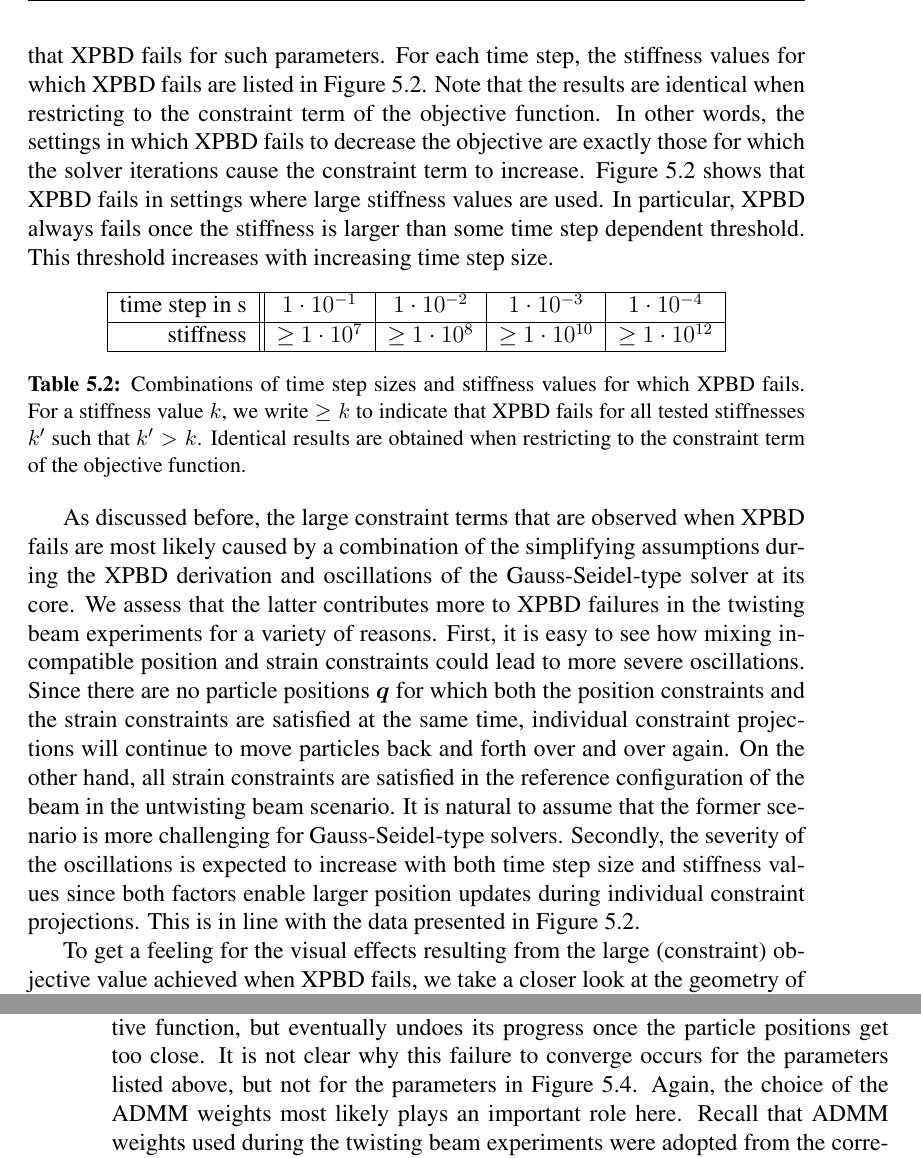
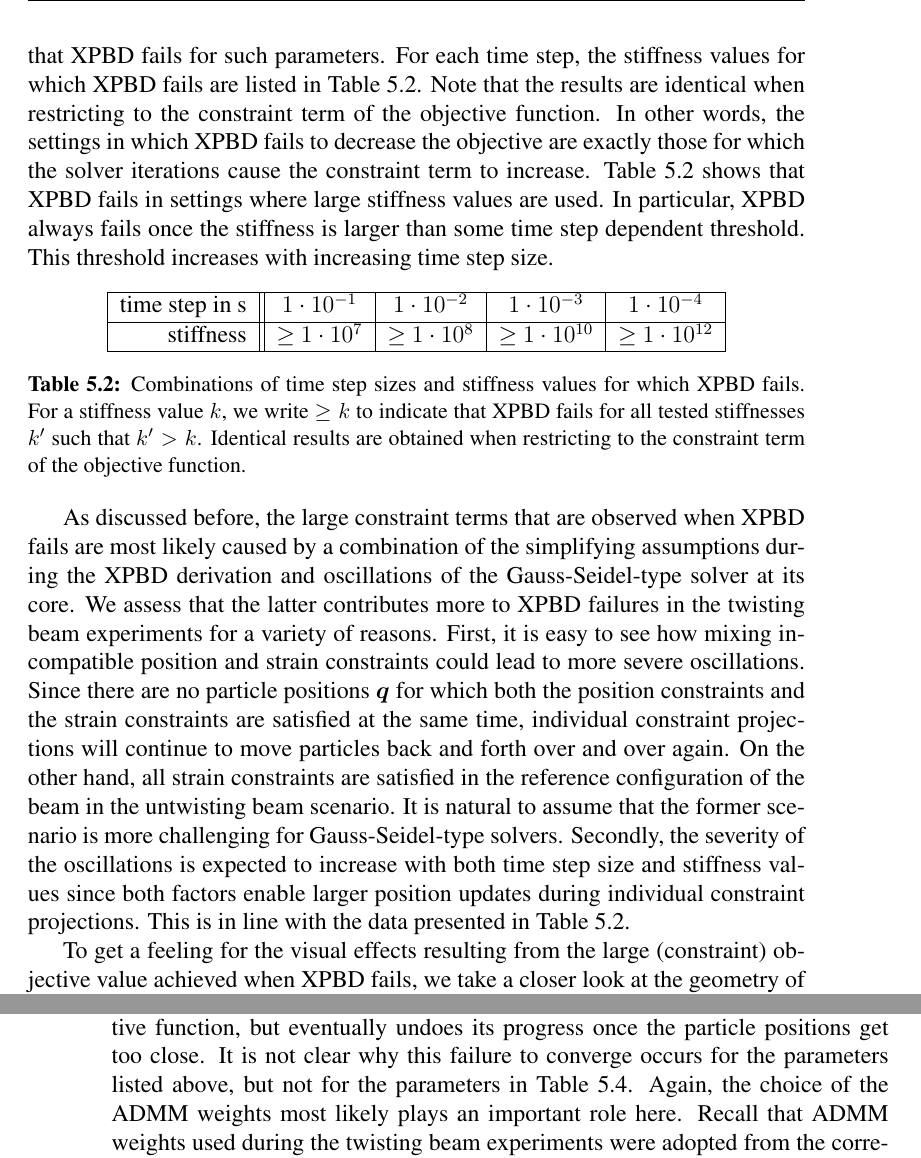
Before and after one commit to dzenaut/thesis, a LaTeX thesis (thesis.tex, which reads evaluation.tex): two parts of pages 95 and 102 of 110, joined at a grey line, cut so that both start at the same text. Compiled offline with pdfLaTeX.

Commit message:
checkpoint

```diff
--- a/evaluation.tex
+++ b/evaluation.tex
@@ -593,9 +593,9 @@ the objective value compared to the initial objective value during the first 100
 and stiffness value. As indicated by the data in  Figure \ref{fig:strain-beam-twist-typical-objectives}, this is not always the case for the twisting beam experiments.
 For various combinations of time step sizes and stiffness values, the positions computed by XPBD after 1000 iterations yield a higher objective function
 value than the initial objective value. We say that XPBD fails for such parameters. For each time step, the stiffness values for which XPBD fails are listed in
-Figure \ref{fig:strain-beam-twist-xpbd-failures}. Note that the results are identical when restricting to the constraint term of the objective function.
+Table \ref{tbl:strain-beam-twist-xpbd-failures}. Note that the results are identical when restricting to the constraint term of the objective function.
 In other words, the settings in which XPBD fails to decrease the objective are exactly those for which the solver iterations cause the constraint
-term to increase. Figure \ref{fig:strain-beam-twist-xpbd-failures} shows that XPBD fails in settings where large stiffness
+term to increase. Table \ref{tbl:strain-beam-twist-xpbd-failures} shows that XPBD fails in settings where large stiffness
 values are used. In particular, XPBD always fails once the stiffness is larger than some time step dependent threshold. This threshold
 increases with increasing time step size.
 
@@ -612,7 +612,7 @@ increases with increasing time step size.
         XPBD fails for all tested stiffnesses $k^\prime$ such that $k^\prime > k$. Identical results are obtained when restricting to the constraint
         term of the objective function.
     }
-\label{fig:strain-beam-twist-xpbd-failures}
+\label{tbl:strain-beam-twist-xpbd-failures}
 \end{table}
 
 As discussed before, the large constraint terms that are observed when XPBD fails are most likely caused by a combination of the simplifying
@@ -623,7 +623,7 @@ strain constraints are satisfied at the same time, individual constraint project
 On the other hand, all strain constraints are satisfied in the reference configuration of the beam in the untwisting beam scenario. It is natural to
 assume that the former scenario is more challenging for Gauss-Seidel-type solvers. Secondly, the severity of the oscillations is expected to increase with both
 time step size and stiffness values since both factors enable larger position updates during individual constraint projections. This is in line with the
-data presented in Figure \ref{fig:strain-beam-twist-xpbd-failures}.
+data presented in Table \ref{tbl:strain-beam-twist-xpbd-failures}.
 
 To get a feeling for the visual effects resulting from the large (constraint) objective value achieved when XPBD fails, we take a closer look at the
 geometry of a twisting strain beam after 1000 XPBD iterations over a time step of \SI{1e2}{\second} with constraint stiffness \num{1e12} in
@@ -815,7 +815,7 @@ time step size \SI{1e-1}{\second} and stiffness \num{1e10} and timestep size \SI
 
 Together with the results discussed above, the data from Figure \ref{fig:strain-beam-twist-objectives-admm-failure} suggests that ADMM drives particle
 positions towards the global minimum of the objective function, but eventually undoes its progress once the particle positions get too close. It is not clear why
-this failure to converge occurs for the parameters listed above, but not for the parameters in Figure \ref{fig:strain-beam-twist-admm-artificial}. Again, the choice
+this failure to converge occurs for the parameters listed above, but not for the parameters in Table \ref{tbl:strain-beam-twist-admm-artificial}. Again, the choice
 of the ADMM weights most likely plays an important role here. Recall that ADMM weights used during the twisting beam experiments were adopted from the corresponding
 parameter screens for the untwisting beam experiments (see Sec.\ \ref{ss:admm-weights}). In light of the similarities between PD and ADMM with weights $w_i = \sqrt{k}$,
 it is reasonable to assume that convergence could be achieved with more appropriate ADMM weights. As a result, it might be necessary to fine-tune ADMM weights for
```
Also changed, not shown: thesis.pdf, evaluation.tex (14 more changed lines).
